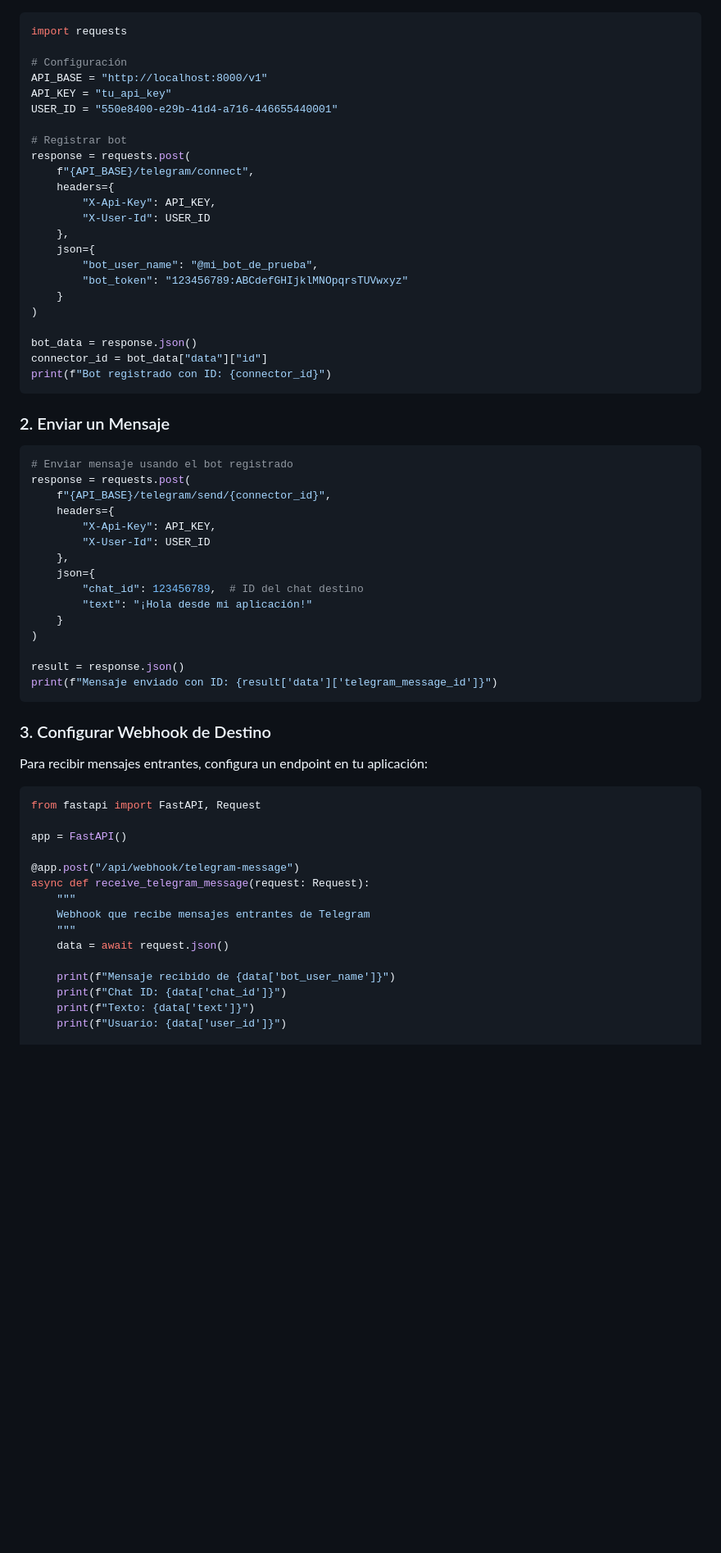
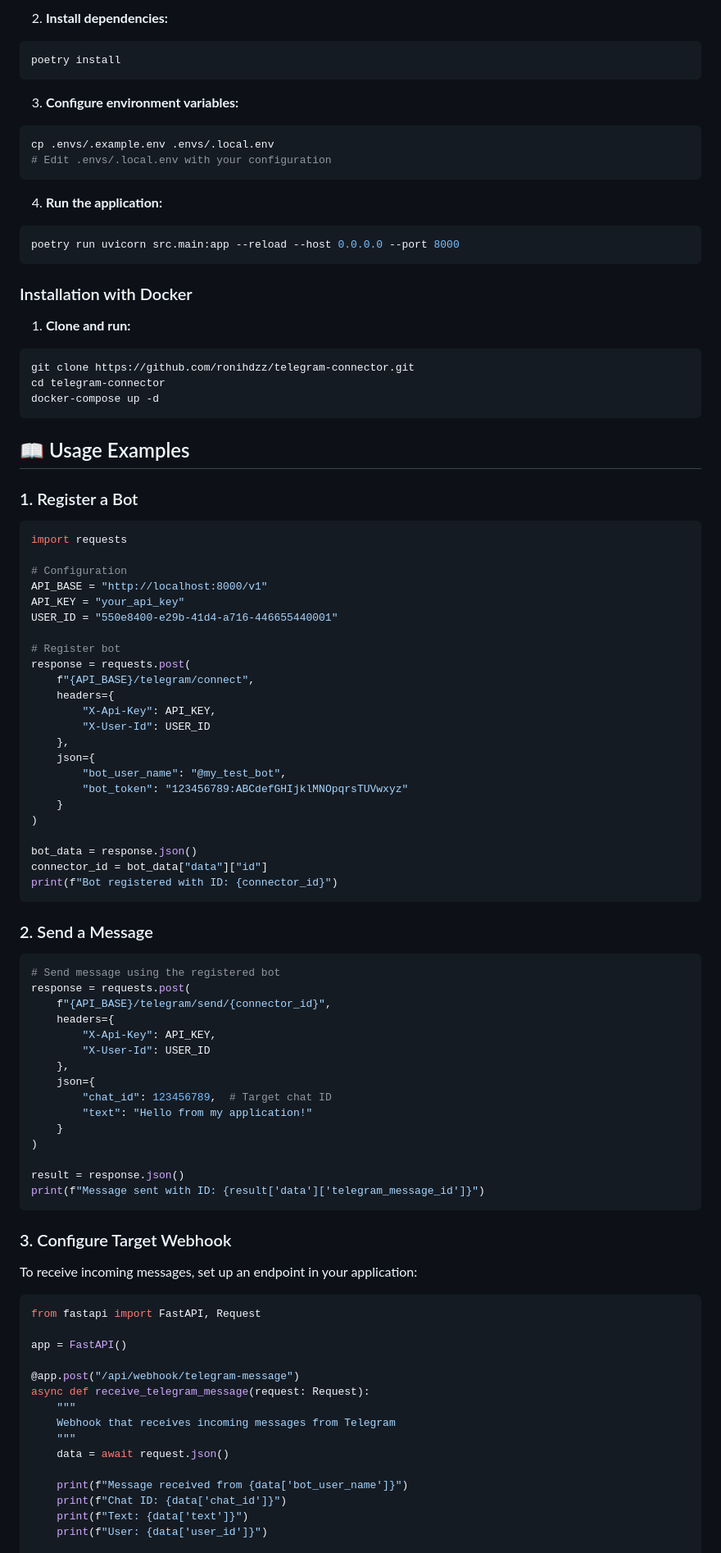
Before and after one commit to ronihdzz/telegram-connector, a Markdown page: README.md, the part around the change printed below. Shown: that part at 82% size. GitHub-like rendering; blank space fills up the shorter version.

Commit message:
docs: add README version english and spanish

````diff
--- a/README.md
+++ b/README.md
@@ -243,13 +260,41 @@ PROJECT__DESCRIPTION=API para integración con Telegram
+2. **Install dependencies:**
+```bash
+poetry install
+```
+
+3. **Configure environment variables:**
+```bash
+cp .envs/.example.env .envs/.local.env
+# Edit .envs/.local.env with your configuration
+```
+
+4. **Run the application:**
+```bash
+poetry run uvicorn src.main:app --reload --host 0.0.0.0 --port 8000
+```
+
+### Installation with Docker
+
+1. **Clone and run:**
+```bash
+git clone https://github.com/ronihdzz/telegram-connector.git
+cd telegram-connector
+docker-compose up -d
+```
+
+## 📖 Usage Examples
+
+### 1. Register a Bot
 
 ```python
 import requests
 
-# Configuración
+# Configuration
 API_BASE = "http://localhost:8000/v1"
-API_KEY = "tu_api_key"
+API_KEY = "your_api_key"
 USER_ID = "550e8400-e29b-41d4-a716-446655440001"
 
-# Registrar bot
+# Register bot
 response = requests.post(
     f"{API_BASE}/telegram/connect",
     headers={
@@ -257,20 +302,20 @@ response = requests.post(
         "X-User-Id": USER_ID
     },
     json={
-        "bot_user_name": "@mi_bot_de_prueba",
+        "bot_user_name": "@my_test_bot",
         "bot_token": "123456789:ABCdefGHIjklMNOpqrsTUVwxyz"
     }
 )
 
 bot_data = response.json()
 connector_id = bot_data["data"]["id"]
-print(f"Bot registrado con ID: {connector_id}")
+print(f"Bot registered with ID: {connector_id}")
 ```
 
-### 2. Enviar un Mensaje
+### 2. Send a Message
 
 ```python
-# Enviar mensaje usando el bot registrado
+# Send message using the registered bot
 response = requests.post(
     f"{API_BASE}/telegram/send/{connector_id}",
     headers={
@@ -278,18 +323,18 @@ response = requests.post(
         "X-User-Id": USER_ID
     },
     json={
-        "chat_id": 123456789,  # ID del chat destino
-        "text": "¡Hola desde mi aplicación!"
+        "chat_id": 123456789,  # Target chat ID
+        "text": "Hello from my application!"
     }
 )
 
 result = response.json()
-print(f"Mensaje enviado con ID: {result['data']['telegram_message_id']}")
+print(f"Message sent with ID: {result['data']['telegram_message_id']}")
 ```
 
-### 3. Configurar Webhook de Destino
+### 3. Configure Target Webhook
 
-Para recibir mensajes entrantes, configura un endpoint en tu aplicación:
+To receive incoming messages, set up an endpoint in your application:
 
 ```python
 from fastapi import FastAPI, Request
@@ -299,12 +344,12 @@ app = FastAPI()
 @app.post("/api/webhook/telegram-message")
 async def receive_telegram_message(request: Request):
     """
-    Webhook que recibe mensajes entrantes de Telegram
+    Webhook that receives incoming messages from Telegram
     """
     data = await request.json()
 
-    print(f"Mensaje recibido de {data['bot_user_name']}")
+    print(f"Message received from {data['bot_user_name']}")
     print(f"Chat ID: {data['chat_id']}")
-    print(f"Texto: {data['text']}")
-    print(f"Usuario: {data['user_id']}")
+    print(f"Text: {data['text']}")
+    print(f"User: {data['user_id']}")
 
````
Also changed, not shown: other parts of README.md (+136 -100 lines), README.es.md (added, +417 -0 lines).
